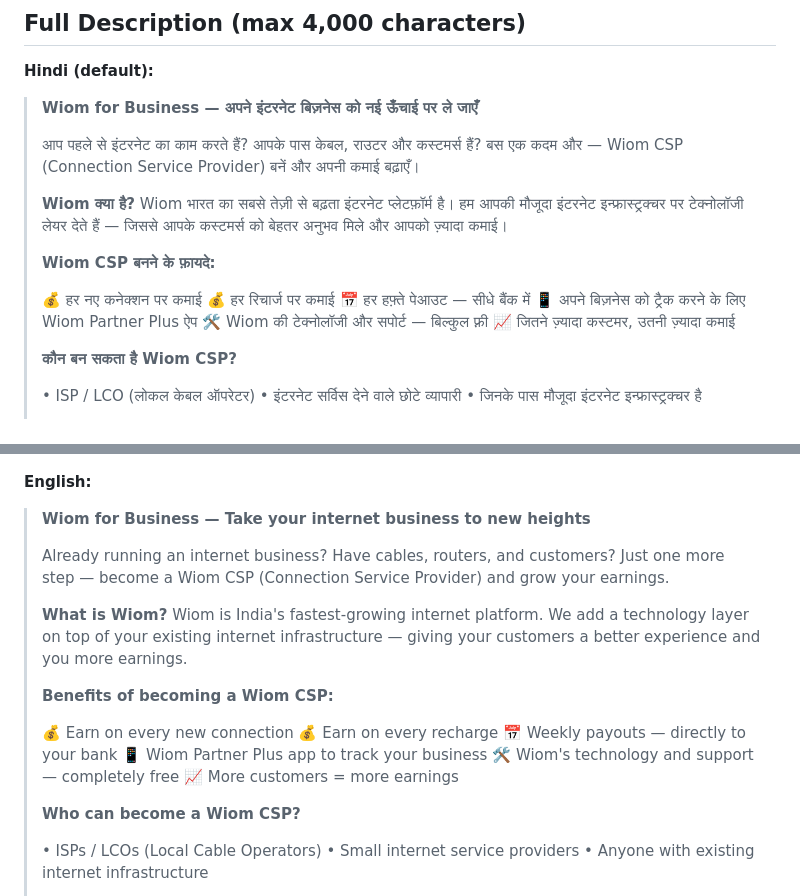
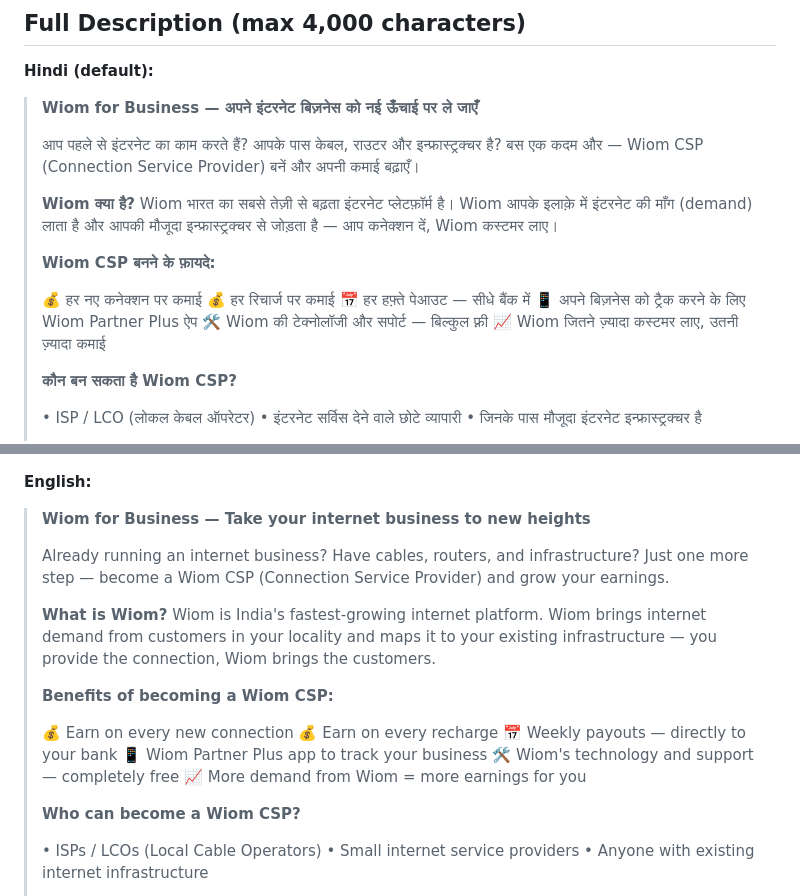
Before and after one commit to vikashPD/CSP-Onboarding-V4, a Markdown page: docs/PLAYSTORE_LISTING.md, 2 parts joined by grey strips. GitHub-like rendering.

Commit message:
Fix Play Store listing: customers belong to Wiom, not CSP
Wiom creates supply (CSP infrastructure) and maps it with demand
(Wiom internet customers in the locality). Corrected framing in
both Hindi and English descriptions to reflect this.

Co-Authored-By: Claude Opus 4.6 (1M context) <noreply@anthropic.com>

```diff
--- a/docs/PLAYSTORE_LISTING.md
+++ b/docs/PLAYSTORE_LISTING.md
@@ -28,11 +28,11 @@
 > **Wiom for Business — अपने इंटरनेट बिज़नेस को नई ऊँचाई पर ले जाएँ**
 >
 > आप पहले से इंटरनेट का काम करते हैं?
-> आपके पास केबल, राउटर और कस्टमर्स हैं?
+> आपके पास केबल, राउटर और इन्फ्रास्ट्रक्चर है?
 > बस एक कदम और — Wiom CSP (Connection Service Provider) बनें और अपनी कमाई बढ़ाएँ।
 >
 > **Wiom क्या है?**
-> Wiom भारत का सबसे तेज़ी से बढ़ता इंटरनेट प्लेटफ़ॉर्म है। हम आपकी मौजूदा इंटरनेट इन्फ्रास्ट्रक्चर पर टेक्नोलॉजी लेयर देते हैं — जिससे आपके कस्टमर्स को बेहतर अनुभव मिले और आपको ज़्यादा कमाई।
+> Wiom भारत का सबसे तेज़ी से बढ़ता इंटरनेट प्लेटफ़ॉर्म है। Wiom आपके इलाक़े में इंटरनेट की माँग (demand) लाता है और आपकी मौजूदा इन्फ्रास्ट्रक्चर से जोड़ता है — आप कनेक्शन दें, Wiom कस्टमर लाए।
 >
 > **Wiom CSP बनने के फ़ायदे:**
 >
@@ -41,7 +41,7 @@
 > 📅 हर हफ़्ते पेआउट — सीधे बैंक में
 > 📱 अपने बिज़नेस को ट्रैक करने के लिए Wiom Partner Plus ऐप
 > 🛠️ Wiom की टेक्नोलॉजी और सपोर्ट — बिल्कुल फ़्री
-> 📈 जितने ज़्यादा कस्टमर, उतनी ज़्यादा कमाई
+> 📈 Wiom जितने ज़्यादा कस्टमर लाए, उतनी ज़्यादा कमाई
 >
 > **कौन बन सकता है Wiom CSP?**
 >
@@ -69,11 +69,11 @@
 > **Wiom for Business — Take your internet business to new heights**
 >
 > Already running an internet business?
-> Have cables, routers, and customers?
+> Have cables, routers, and infrastructure?
 > Just one more step — become a Wiom CSP (Connection Service Provider) and grow your earnings.
 >
 > **What is Wiom?**
-> Wiom is India's fastest-growing internet platform. We add a technology layer on top of your existing internet infrastructure — giving your customers a better experience and you more earnings.
+> Wiom is India's fastest-growing internet platform. Wiom brings internet demand from customers in your locality and maps it to your existing infrastructure — you provide the connection, Wiom brings the customers.
 >
 > **Benefits of becoming a Wiom CSP:**
 >
@@ -82,7 +82,7 @@
 > 📅 Weekly payouts — directly to your bank
 > 📱 Wiom Partner Plus app to track your business
 > 🛠️ Wiom's technology and support — completely free
-> 📈 More customers = more earnings
+> 📈 More demand from Wiom = more earnings for you
 >
 > **Who can become a Wiom CSP?**
 >
```
